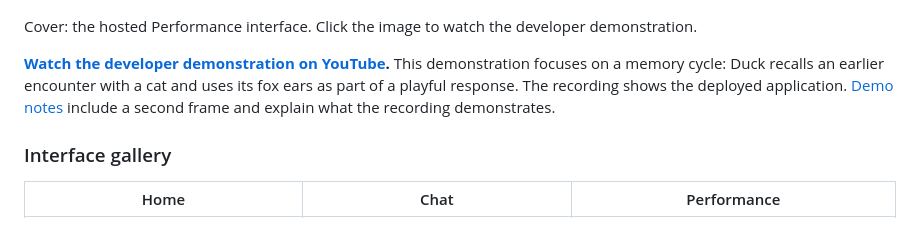
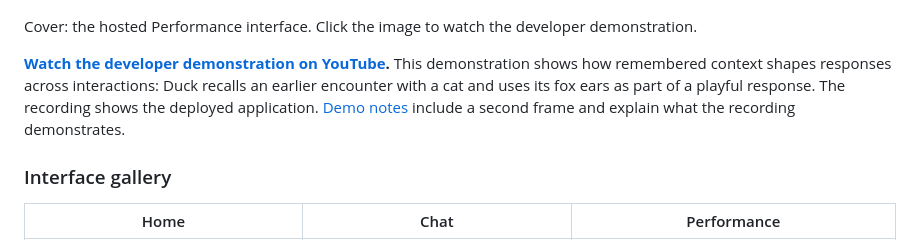
Before and after one commit to carrotduck/carrot-duck, a Markdown page: README.md, the part around the change. GitHub-like rendering.

Commit message:
Clarify developer demonstration description
Updated description of the developer demonstration to clarify the role of remembered context in shaping responses.

```diff
--- a/README.md
+++ b/README.md
@@ -18,7 +18,7 @@ Start with the video below. [From the video to the current prototype](docs/DEMO.
 
 Cover: the hosted Performance interface. Click the image to watch the developer demonstration.
 
-**[Watch the developer demonstration on YouTube](https://youtu.be/8uiZaVtBBH4).** This demonstration focuses on a memory cycle: Duck recalls an earlier encounter with a cat and uses its fox ears as part of a playful response. The recording shows the deployed application. [Demo notes](docs/DEMO.md) include a second frame and explain what the recording demonstrates.
+**[Watch the developer demonstration on YouTube](https://youtu.be/8uiZaVtBBH4).** This demonstration shows how remembered context shapes responses across interactions: Duck recalls an earlier encounter with a cat and uses its fox ears as part of a playful response. The recording shows the deployed application. [Demo notes](docs/DEMO.md) include a second frame and explain what the recording demonstrates.
 
 ### Interface gallery
 
```
